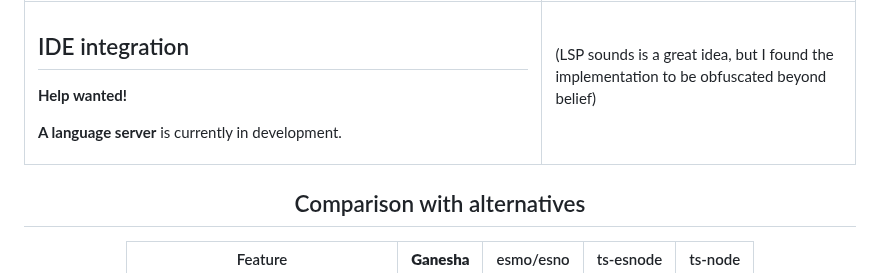
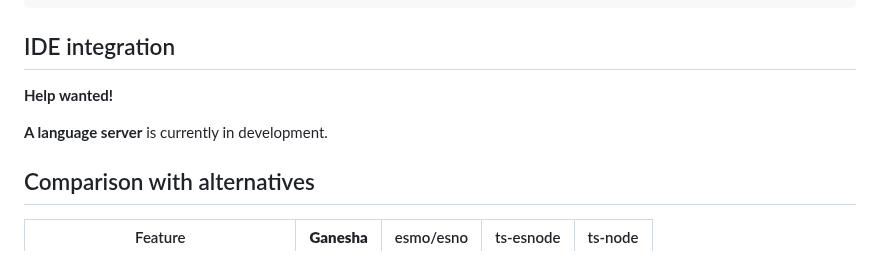
Before and after one commit to hackbg/ganesha, a Markdown page: README.md, the part around one of its changes. Drawn GitHub-style.

Commit message:
docs: update logo, remove tables

```diff
--- a/README.md
+++ b/README.md
@@ -99,17 +78,6 @@ export default defineConfig({ plugins: [ ganesha() ] })
 **Help wanted!**
 
 **A language server** is currently in development.
-
-</td><td>
-
-(LSP sounds is a great idea,
-but I found the implementation
-to be obfuscated beyond belief)
-
-</td></tr>
-</table>
-
-<div align="center">
 
 ## Comparison with alternatives
 
```
Also changed, not shown: other parts of README.md (+1 -24 lines), doc/logo-variants.png (renamed from logo-variants.png), doc/mascot.png (renamed from logo.png), 1 other file.
